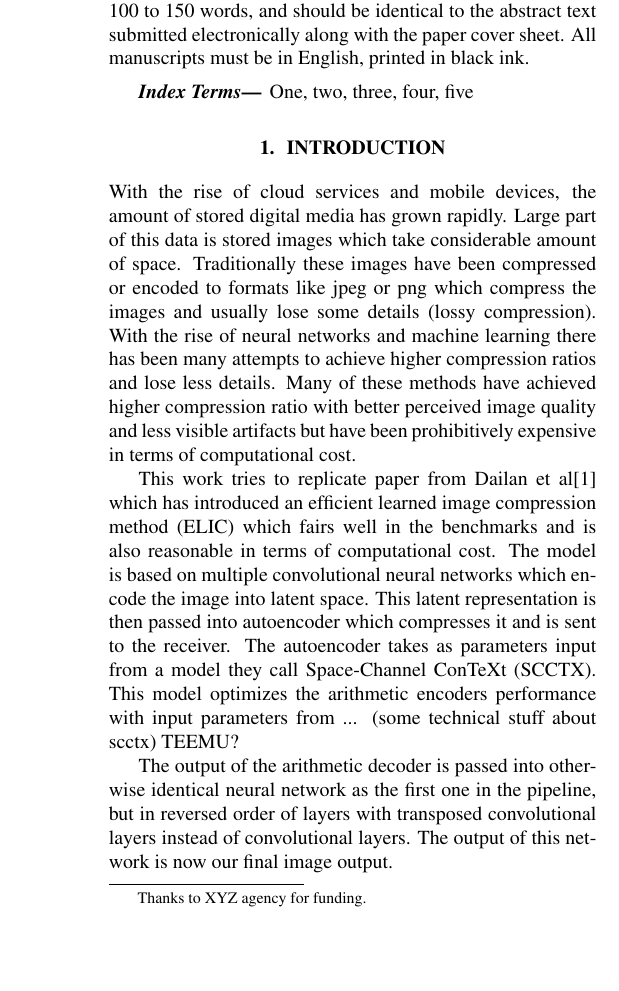
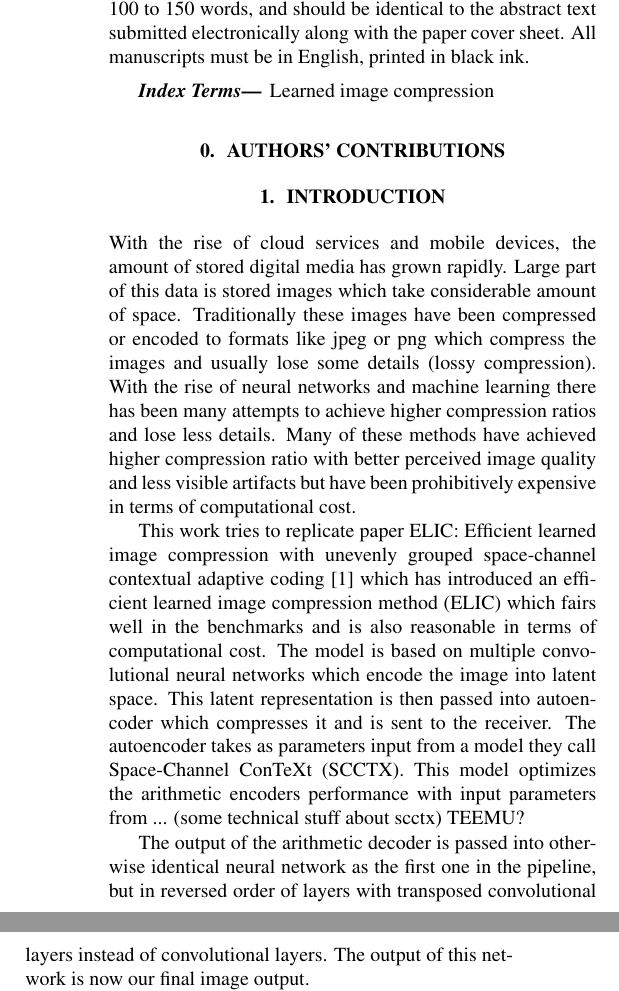
Before and after one commit to juha-ylikoski/audio_anomaly_detection, a LaTeX paper (paper/paper.tex): part of one column of page 1 of 3 before the commit and two parts of the columns of page 1 of 3 after it, the two joined at a grey line, cut so that both start at the same text, the shorter picture padded with empty space. Compiled offline with pdfLaTeX.

Commit message:
Add authors + author's contributions

```diff
--- a/paper/paper.tex
+++ b/paper/paper.tex
@@ -16,8 +16,8 @@
 %
 % Single address.
 % ---------------
-\name{Author(s) Name(s)\thanks{Thanks to XYZ agency for funding.}}
-\address{Author Affiliation(s)}
+\name{Juha Ylikoski, Teemu Eerola, Nardos Estifanos}
+\address{juha.ylikoski@tuni.fi, teemu.eerola@tuni.fi, nardos.estifanos@tuni.fi}
 %
 % For example:
 % ------------
@@ -54,9 +54,14 @@ in black ink.
 \end{abstract}
 %
 \begin{keywords}
-One, two, three, four, five
+Learned image compression
 \end{keywords}
 %
+
+\setcounter{section}{-1}
+
+\section{Authors' contributions}
+
 \section{Introduction} % Juha
 \label{sec:intro}
 With the rise of cloud services and mobile devices, the amount of stored digital media has grown rapidly.
@@ -65,7 +70,7 @@ Traditionally these images have been compressed or encoded to formats like jpeg
 With the rise of neural networks and machine learning there has been many attempts to achieve higher compression ratios and lose less details.
 Many of these methods have achieved higher compression ratio with better perceived image quality and less visible artifacts but have been prohibitively expensive in terms of computational cost.
 
-This work tries to replicate paper from Dailan et al\cite{ELIC} which has introduced an efficient learned image compression method (ELIC) which fairs well in the benchmarks and is also reasonable in terms of computational cost.
+This work tries to replicate paper ELIC: Efficient learned image compression with unevenly grouped space-channel contextual adaptive coding \cite{ELIC} which has introduced an efficient learned image compression method (ELIC) which fairs well in the benchmarks and is also reasonable in terms of computational cost.
 The model is based on multiple convolutional neural networks which encode the image into latent space.
 This latent representation is then passed into autoencoder which compresses it and is sent to the receiver.
 The autoencoder takes as parameters input from a model they call Space-Channel ConTeXt (SCCTX).
```
Also changed, not shown: 1 other file.
